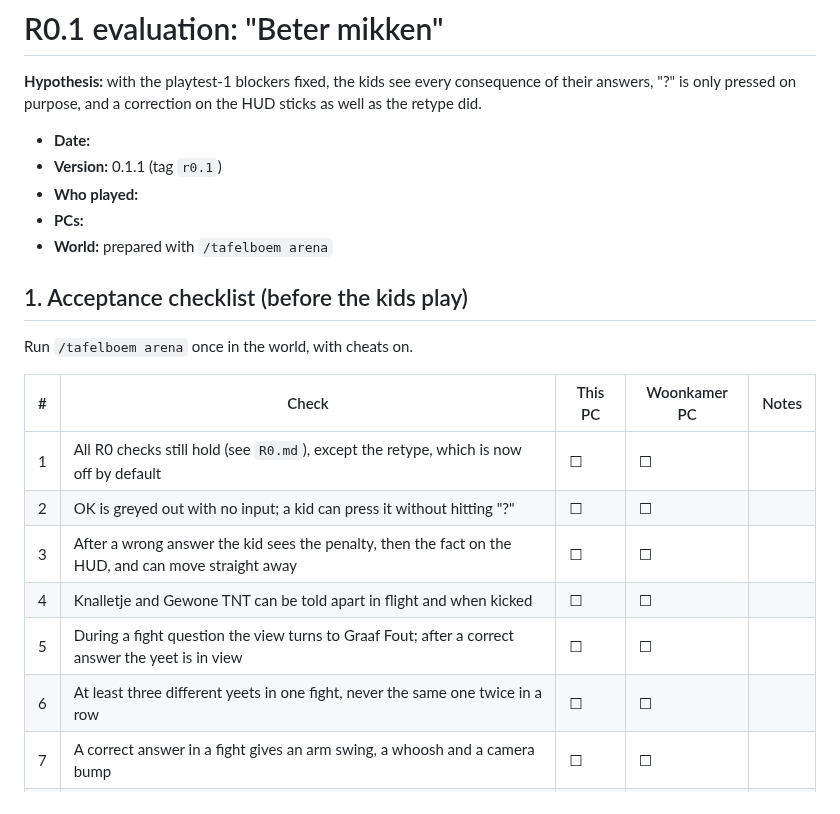
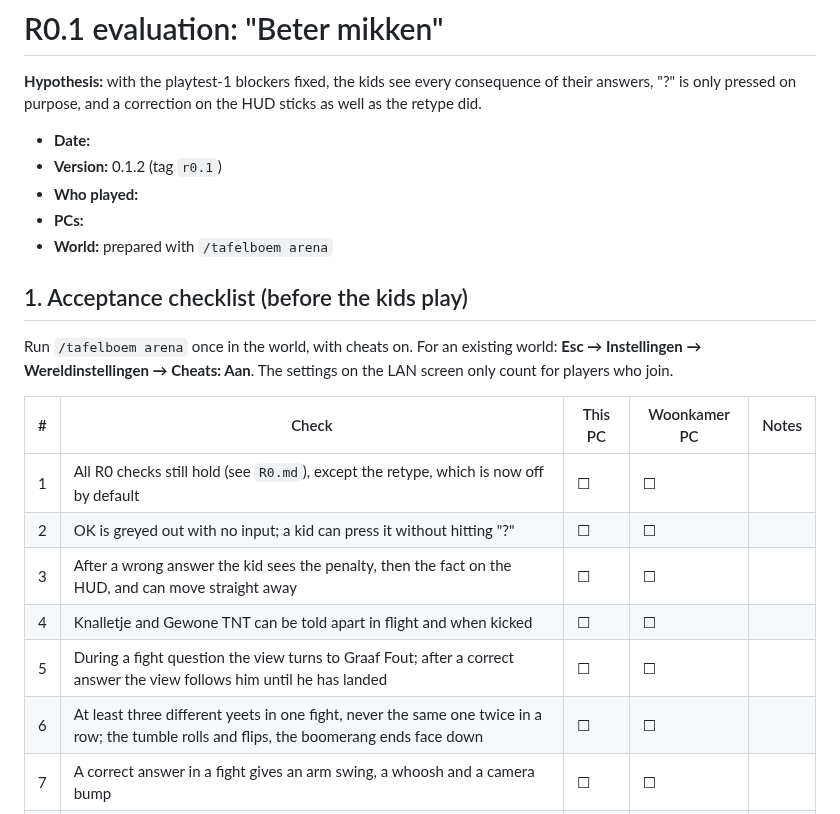
Before and after one commit to moxventura/tafelboem, a Markdown page: docs/evaluations/R0.1.md, the part around the change. Rendered like a GitHub page.

```diff
--- a/docs/evaluations/R0.1.md
+++ b/docs/evaluations/R0.1.md
@@ -4,14 +4,16 @@
 "?" is only pressed on purpose, and a correction on the HUD sticks as well as the retype did.
 
 - **Date:**
-- **Version:** 0.1.1 (tag `r0.1`)
+- **Version:** 0.1.2 (tag `r0.1`)
 - **Who played:**
 - **PCs:**
 - **World:** prepared with `/tafelboem arena`
 
 ## 1. Acceptance checklist (before the kids play)
 
-Run `/tafelboem arena` once in the world, with cheats on.
+Run `/tafelboem arena` once in the world, with cheats on. For an existing world: **Esc →
+Instellingen → Wereldinstellingen → Cheats: Aan**. The settings on the LAN screen only count for
+players who join.
 
 | # | Check | This PC | Woonkamer PC | Notes |
 |---|---|---|---|---|
@@ -19,8 +21,8 @@ Run `/tafelboem arena` once in the world, with cheats on.
 | 2 | OK is greyed out with no input; a kid can press it without hitting "?" | ☐ | ☐ | |
 | 3 | After a wrong answer the kid sees the penalty, then the fact on the HUD, and can move straight away | ☐ | ☐ | |
 | 4 | Knalletje and Gewone TNT can be told apart in flight and when kicked | ☐ | ☐ | |
-| 5 | During a fight question the view turns to Graaf Fout; after a correct answer the yeet is in view | ☐ | ☐ | |
-| 6 | At least three different yeets in one fight, never the same one twice in a row | ☐ | ☐ | |
+| 5 | During a fight question the view turns to Graaf Fout; after a correct answer the view follows him until he has landed | ☐ | ☐ | |
+| 6 | At least three different yeets in one fight, never the same one twice in a row; the tumble rolls and flips, the boomerang ends face down | ☐ | ☐ | |
 | 7 | A correct answer in a fight gives an arm swing, a whoosh and a camera bump | ☐ | ☐ | |
 | 8 | `/tafelboem arena` stops day/night and mob spawning in an existing world | ☐ | ☐ | |
 | 9 | `/tafelboem stats` shows re-ask accuracy and likely mis-clicks | ☐ | ☐ | |
```
Also changed, not shown: README.md (+3 -0 lines), docs/screenshots/r0.1-faceplant.png (added), docs/screenshots/r0.1-tumble.png (added), 15 other files.
